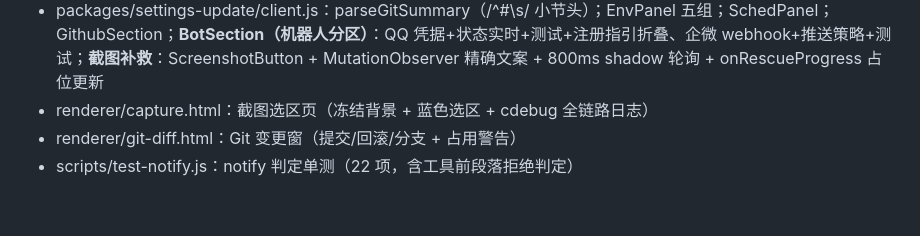
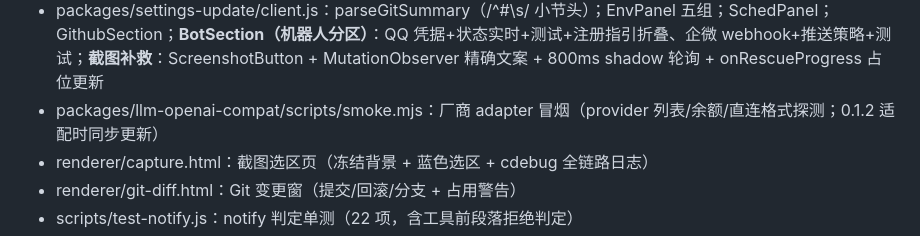
Before and after one commit to WJulian128/dsh-desktop, a Markdown page: .dsh/project-map.md, the part around the change. Rendered like a GitHub page; blank space fills up the shorter version.

Commit message:
[dsh:session-464ac413-dc95-4236-8507-45755c0ed2e1] 项目地图：登记 packages/llm-openai-compat/scripts/smoke.mjs 摘要，指纹同步后 stale=0（181 文件全最新）

```diff
--- a/.dsh/project-map.md
+++ b/.dsh/project-map.md
@@ -96,6 +96,7 @@ DeepSeek Harness 桌面端（Electron 应用）：原生窗口运行 dsh web，
 - scripts/check-harness-contract.js：官方契约体检（升级前后必跑：dsh/bin/插件目标/profiles 链接/本地依赖/i18n 截图文案/web.patch 行/会话帧可解压；退出码 0/2/1）
 - UPGRADE-PLAYBOOK.md：升级处置手册（checklist/故障树/契约清单/官方变更杂记）
 - packages/settings-update/client.js：parseGitSummary（/^#\s/ 小节头）；EnvPanel 五组；SchedPanel；GithubSection；**BotSection（机器人分区）**：QQ 凭据+状态实时+测试+注册指引折叠、企微 webhook+推送策略+测试；**截图补救**：ScreenshotButton + MutationObserver 精确文案 + 800ms shadow 轮询 + onRescueProgress 占位更新
+- packages/llm-openai-compat/scripts/smoke.mjs：厂商 adapter 冒烟（provider 列表/余额/直连格式探测；0.1.2 适配时同步更新）
 - renderer/capture.html：截图选区页（冻结背景 + 蓝色选区 + cdebug 全链路日志）
 - renderer/git-diff.html：Git 变更窗（提交/回滚/分支 + 占用警告）
 - scripts/test-notify.js：notify 判定单测（22 项，含工具前段落拒绝判定）
```
